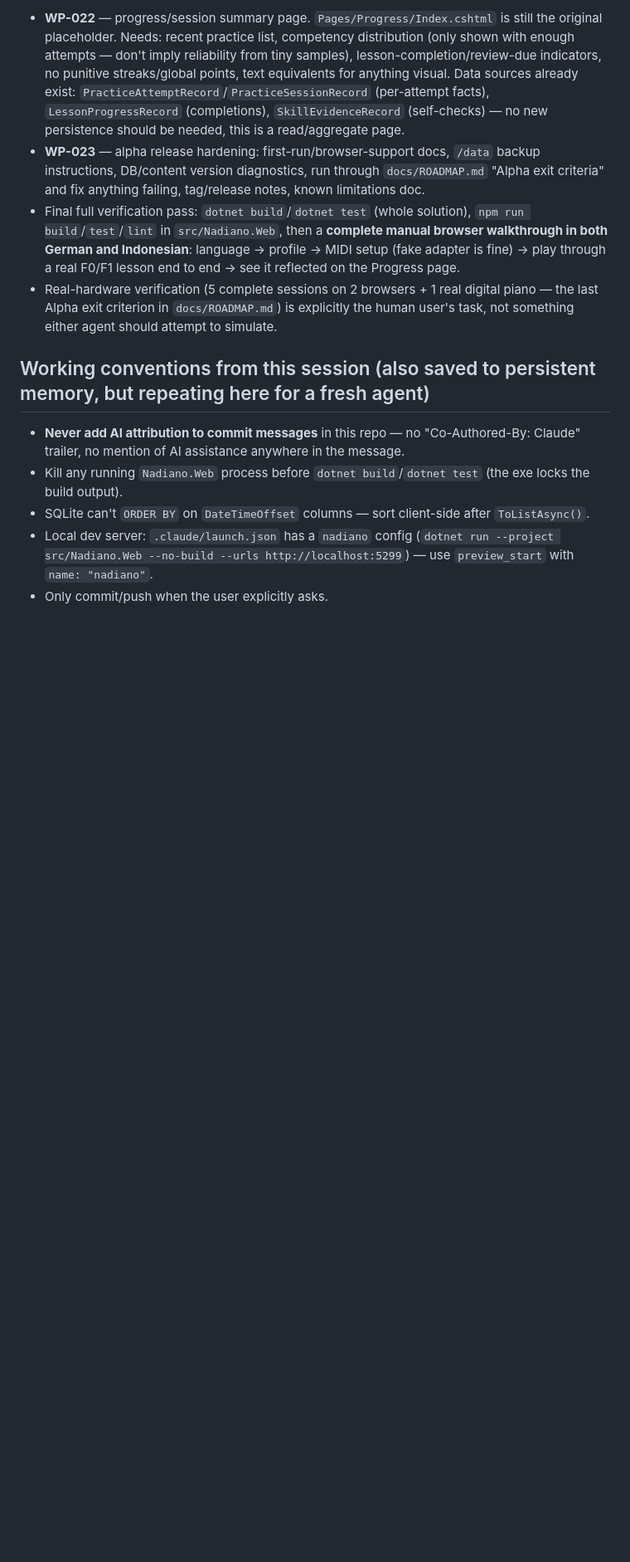
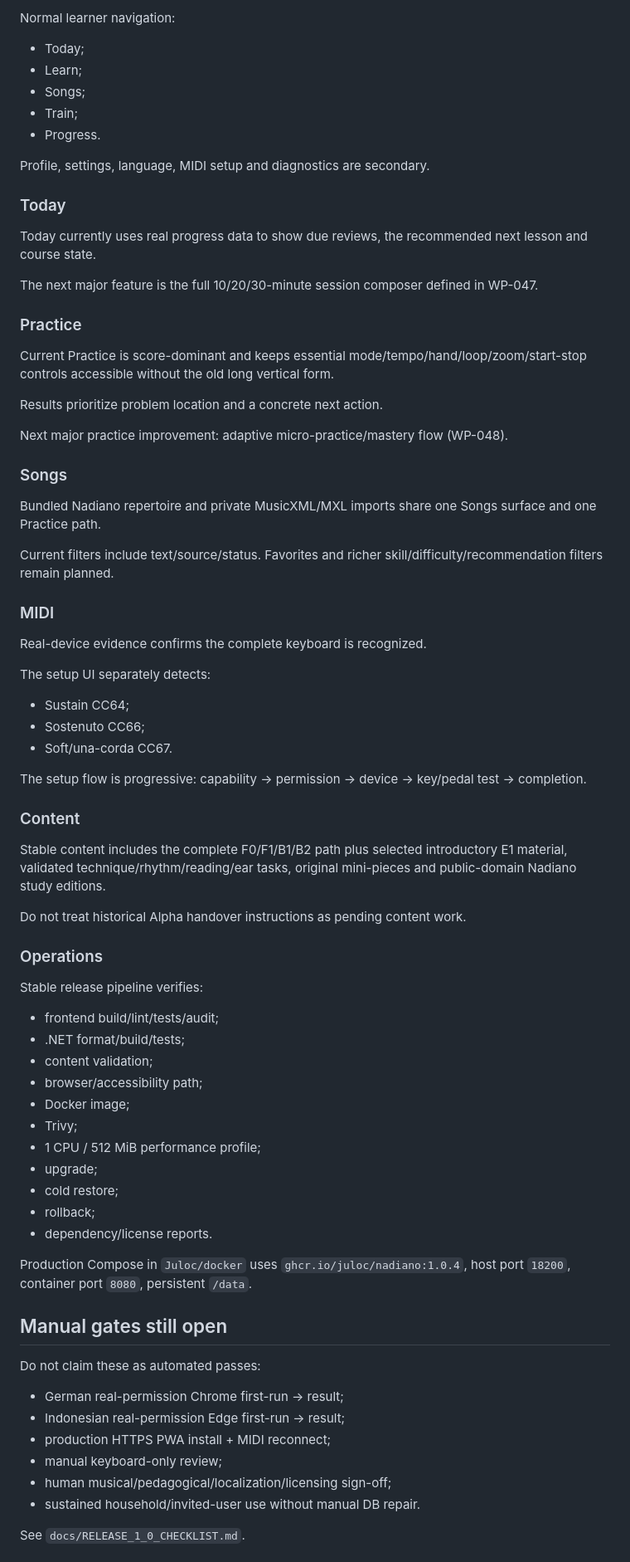
Before and after one commit to Juloc/Nadiano, a Markdown page: HANDOVER.md, the part around one of its changes. Shown at 83% size. Drawn GitHub-style; blank space fills up the shorter version.

Commit message:
Update handover to current stable baseline

```diff
--- a/HANDOVER.md
+++ b/HANDOVER.md
@@ -36,13 +20,80 @@ Status as of this commit. Roadmap/plan docs: `docs/ROADMAP.md`, `docs/JUNIOR_IMP
 
-- **WP-022** — progress/session summary page. `Pages/Progress/Index.cshtml` is still the original placeholder. Needs: recent practice list, competency distribution (only shown with enough attempts — don't imply reliability from tiny samples), lesson-completion/review-due indicators, no punitive streaks/global points, text equivalents for anything visual. Data sources already exist: `PracticeAttemptRecord`/`PracticeSessionRecord` (per-attempt facts), `LessonProgressRecord` (completions), `SkillEvidenceRecord` (self-checks) — no new persistence should be needed, this is a read/aggregate page.
-- **WP-023** — alpha release hardening: first-run/browser-support docs, `/data` backup instructions, DB/content version diagnostics, run through `docs/ROADMAP.md` "Alpha exit criteria" and fix anything failing, tag/release notes, known limitations doc.
-- Final full verification pass: `dotnet build`/`dotnet test` (whole solution), `npm run build`/`test`/`lint` in `src/Nadiano.Web`, then a **complete manual browser walkthrough in both German and Indonesian**: language → profile → MIDI setup (fake adapter is fine) → play through a real F0/F1 lesson end to end → see it reflected on the Progress page.
-- Real-hardware verification (5 complete sessions on 2 browsers + 1 real digital piano — the last Alpha exit criterion in `docs/ROADMAP.md`) is explicitly the human user's task, not something either agent should attempt to simulate.
+Normal learner navigation:
 
-## Working conventions from this session (also saved to persistent memory, but repeating here for a fresh agent)
+- Today;
+- Learn;
+- Songs;
+- Train;
+- Progress.
 
-- **Never add AI attribution to commit messages** in this repo — no "Co-Authored-By: Claude" trailer, no mention of AI assistance anywhere in the message.
-- Kill any running `Nadiano.Web` process before `dotnet build`/`dotnet test` (the exe locks the build output).
-- SQLite can't `ORDER BY` on `DateTimeOffset` columns — sort client-side after `ToListAsync()`.
-- Local dev server: `.claude/launch.json` has a `nadiano` config (`dotnet run --project src/Nadiano.Web --no-build --urls http://localhost:5299`) — use `preview_start` with `name: "nadiano"`.
-- Only commit/push when the user explicitly asks.
+Profile, settings, language, MIDI setup and diagnostics are secondary.
+
+### Today
+
+Today currently uses real progress data to show due reviews, the recommended next lesson and course state.
+
+The next major feature is the full 10/20/30-minute session composer defined in WP-047.
+
+### Practice
+
+Current Practice is score-dominant and keeps essential mode/tempo/hand/loop/zoom/start-stop controls accessible without the old long vertical form.
+
+Results prioritize problem location and a concrete next action.
+
+Next major practice improvement: adaptive micro-practice/mastery flow (WP-048).
+
+### Songs
+
+Bundled Nadiano repertoire and private MusicXML/MXL imports share one Songs surface and one Practice path.
+
+Current filters include text/source/status. Favorites and richer skill/difficulty/recommendation filters remain planned.
+
+### MIDI
+
+Real-device evidence confirms the complete keyboard is recognized.
+
+The setup UI separately detects:
+
+- Sustain CC64;
+- Sostenuto CC66;
+- Soft/una-corda CC67.
+
+The setup flow is progressive: capability → permission → device → key/pedal test → completion.
+
+### Content
+
+Stable content includes the complete F0/F1/B1/B2 path plus selected introductory E1 material, validated technique/rhythm/reading/ear tasks, original mini-pieces and public-domain Nadiano study editions.
+
+Do not treat historical Alpha handover instructions as pending content work.
+
+### Operations
+
+Stable release pipeline verifies:
+
+- frontend build/lint/tests/audit;
+- .NET format/build/tests;
+- content validation;
+- browser/accessibility path;
+- Docker image;
+- Trivy;
+- 1 CPU / 512 MiB performance profile;
+- upgrade;
+- cold restore;
+- rollback;
+- dependency/license reports.
+
+Production Compose in `Juloc/docker` uses `ghcr.io/juloc/nadiano:1.0.4`, host port `18200`, container port `8080`, persistent `/data`.
+
+## Manual gates still open
+
+Do not claim these as automated passes:
+
+- German real-permission Chrome first-run → result;
+- Indonesian real-permission Edge first-run → result;
+- production HTTPS PWA install + MIDI reconnect;
+- manual keyboard-only review;
+- human musical/pedagogical/localization/licensing sign-off;
+- sustained household/invited-user use without manual DB repair.
+
+See `docs/RELEASE_1_0_CHECKLIST.md`.
+
```
Also changed, not shown: other parts of HANDOVER.md (+46 -26 lines).
